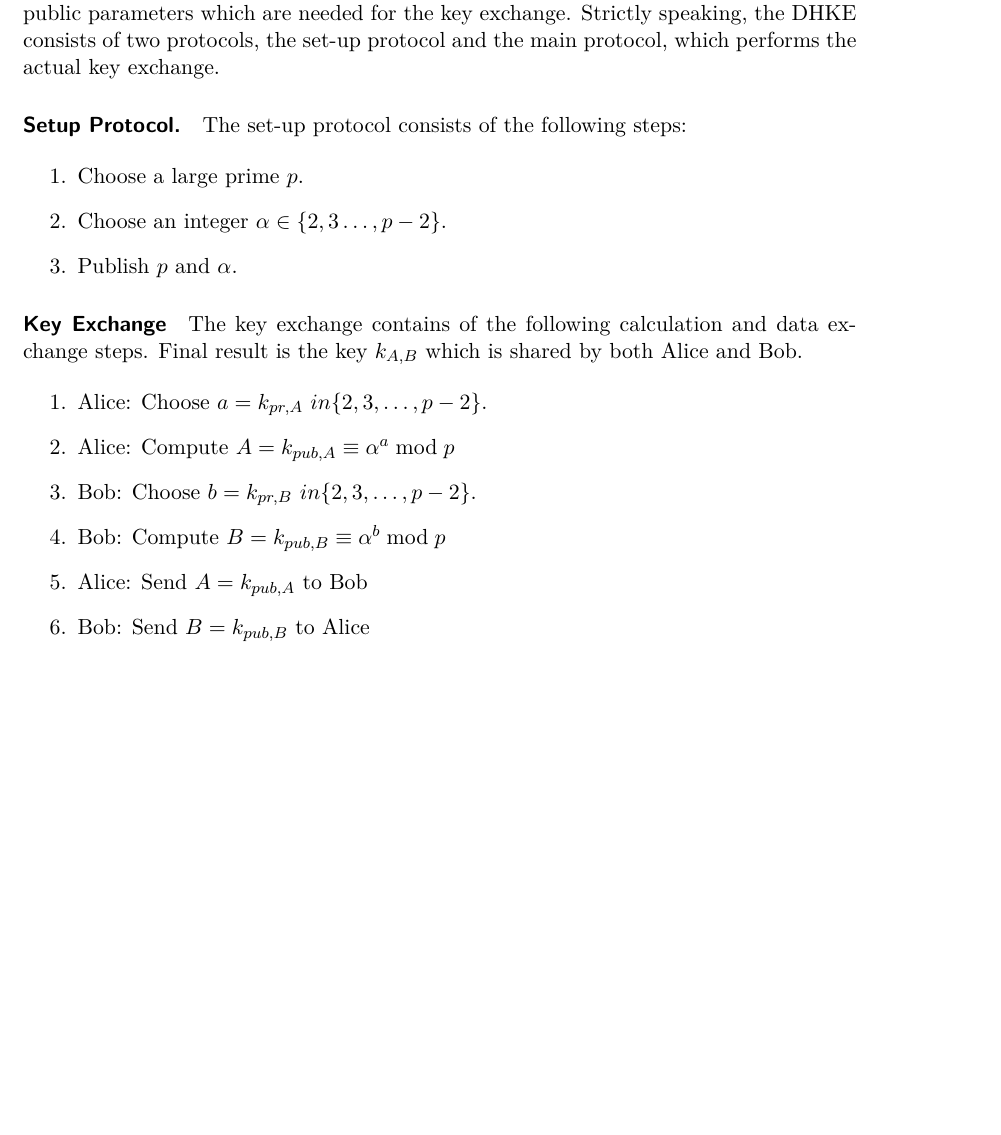
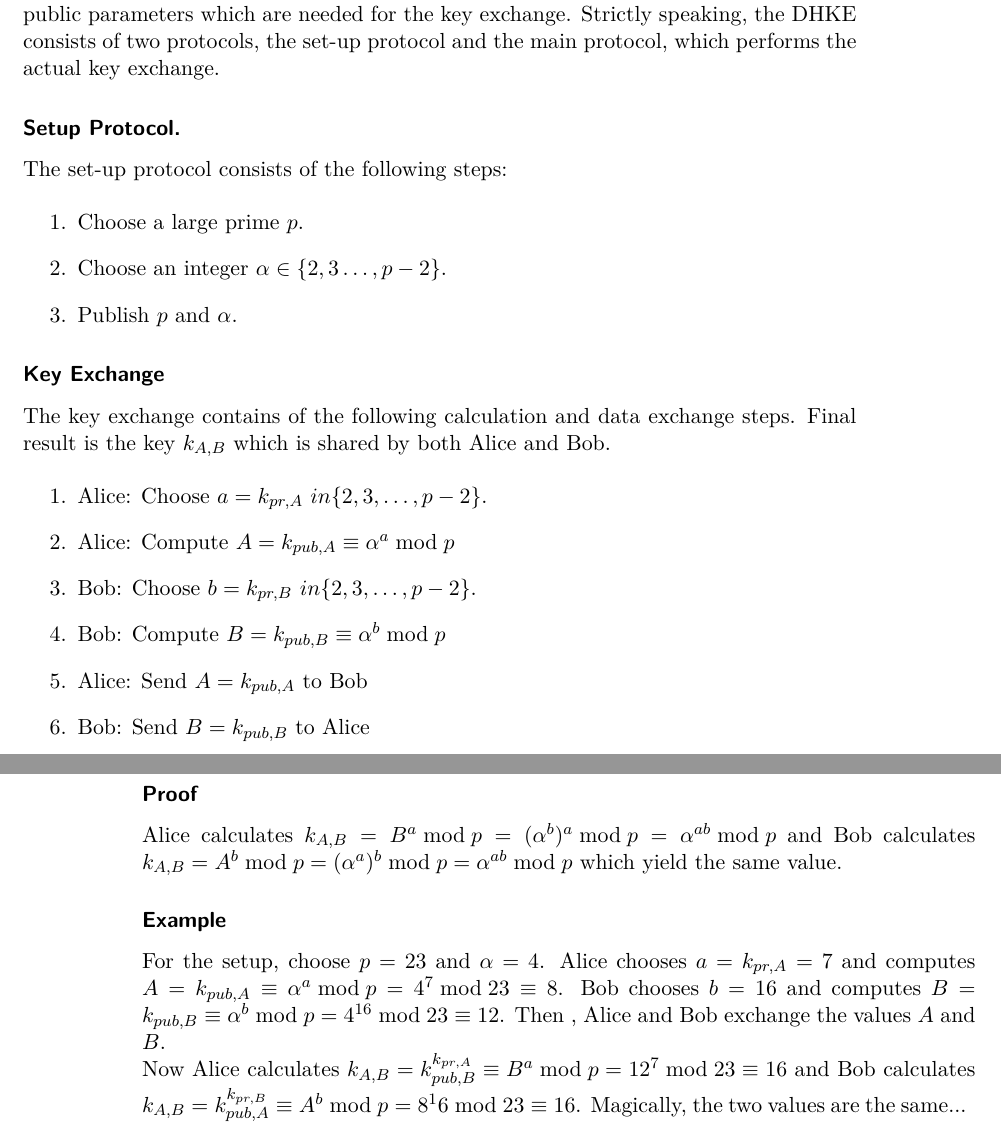
Before and after one commit to ClemensFMN/Journal, a LaTeX thesis (journal.tex, which reads 2017-10-03-discrete_log.tex): part of page 55 of 59 before the commit and two parts of pages 55 and 56 of 59 after it, the two joined at a grey line, cut so that both start at the same text, the shorter picture padded with empty space. Compiled offline with pdfLaTeX.

Commit message:
further stuff to discrete log

```diff
--- a/2017-10-03-discrete_log.tex
+++ b/2017-10-03-discrete_log.tex
@@ -48,7 +48,7 @@ The Diffie–Hellman key exchange (DHKE) was proposed by Whitfield Diffie and Ma
 
 In the protocol we have two parties, Alice and Bob, who would like to establish a shared secret key. There is possibly a trusted third party that properly chooses the public parameters which are needed for the key exchange. Strictly speaking, the DHKE consists of two protocols, the set-up protocol and the main protocol, which performs the actual key exchange.
 
-\paragraph{Setup Protocol.} The set-up protocol consists of the following steps:
+\subsubsection{Setup Protocol.} The set-up protocol consists of the following steps:
 
 \begin{enumerate}
 	\item Choose a large prime $p$.
@@ -56,7 +56,7 @@ In the protocol we have two parties, Alice and Bob, who would like to establish
 	\item Publish $p$ and $\alpha$.
 \end{enumerate}
 
-\paragraph{Key Exchange}
+\subsubsection{Key Exchange}
 
 The key exchange contains of the following calculation and data exchange steps. Final result is the key $k_{A,B}$ which is shared by both Alice and Bob.
 
@@ -70,3 +70,13 @@ The key exchange contains of the following calculation and data exchange steps.
 	\item Alice: Calculate $k_{A,B} = k_{pub, B}^{k_{pr, A}} \equiv B^a \bmod p$
 	\item Bob: Calculate $k_{A,B} = k_{pub, A}^{k_{pr, B}} \equiv A^b \bmod p$
 \end{enumerate}
+
+\subsubsection{Proof}
+
+Alice calculates $k_{A,B} = B^a \bmod p = (\alpha^b)^a \bmod p = \alpha^{ab} \bmod p$ and Bob calculates $k_{A,B} = A^b \bmod p = (\alpha^a)^b \bmod p = \alpha^{ab} \bmod p$ which yield the same value.
+
+\subsubsection{Example}
+
+For the setup, choose $p = 23$ and $\alpha= 4$. Alice chooses $a = k_{pr, A} = 7$ and computes $A = k_{pub, A} \equiv \alpha^a \bmod p = 4^7 \bmod 23 \equiv 8$. Bob chooses $b=16$ and computes $B = k_{pub, B} \equiv \alpha^b \bmod p = 4^{16} \bmod 23 \equiv 12$. Then , Alice and Bob exchange the values $A$ and $B$.
+
+Now Alice calculates $k_{A,B} = k_{pub, B}^{k_{pr, A}} \equiv B^a \bmod p = 12^7 \bmod 23 \equiv 16$ and Bob calculates $k_{A,B} = k_{pub, A}^{k_{pr, B}} \equiv A^b \bmod p = 8^16 \bmod 23 \equiv 16$. Magically, the two values are the same...
```
